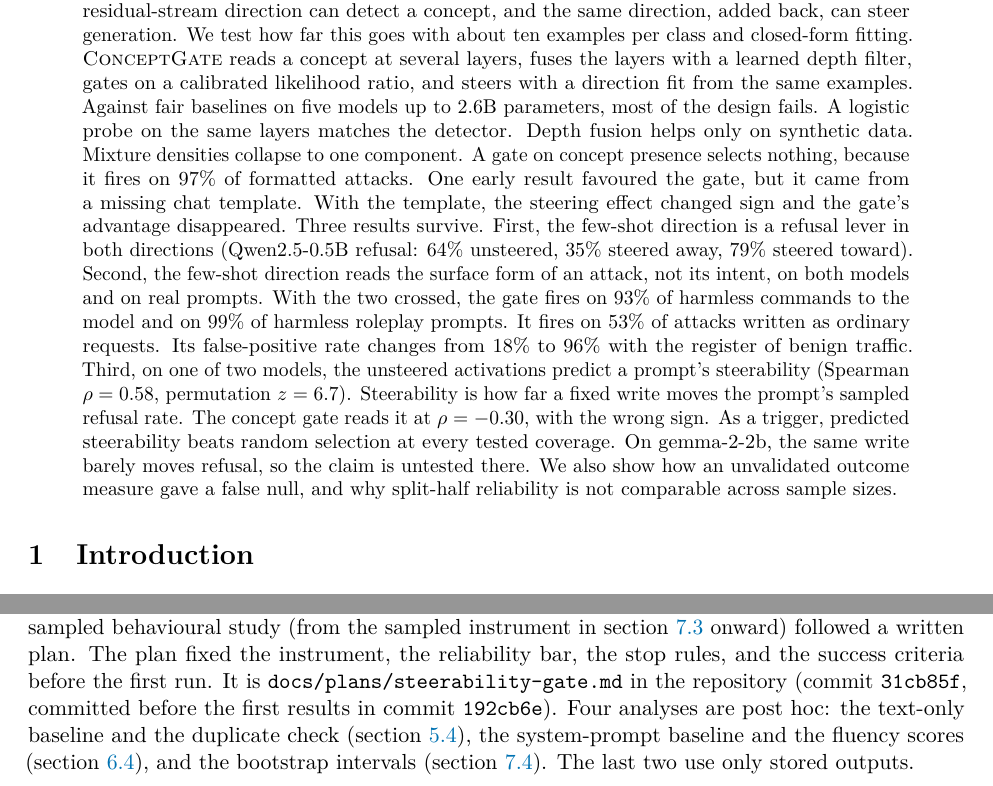
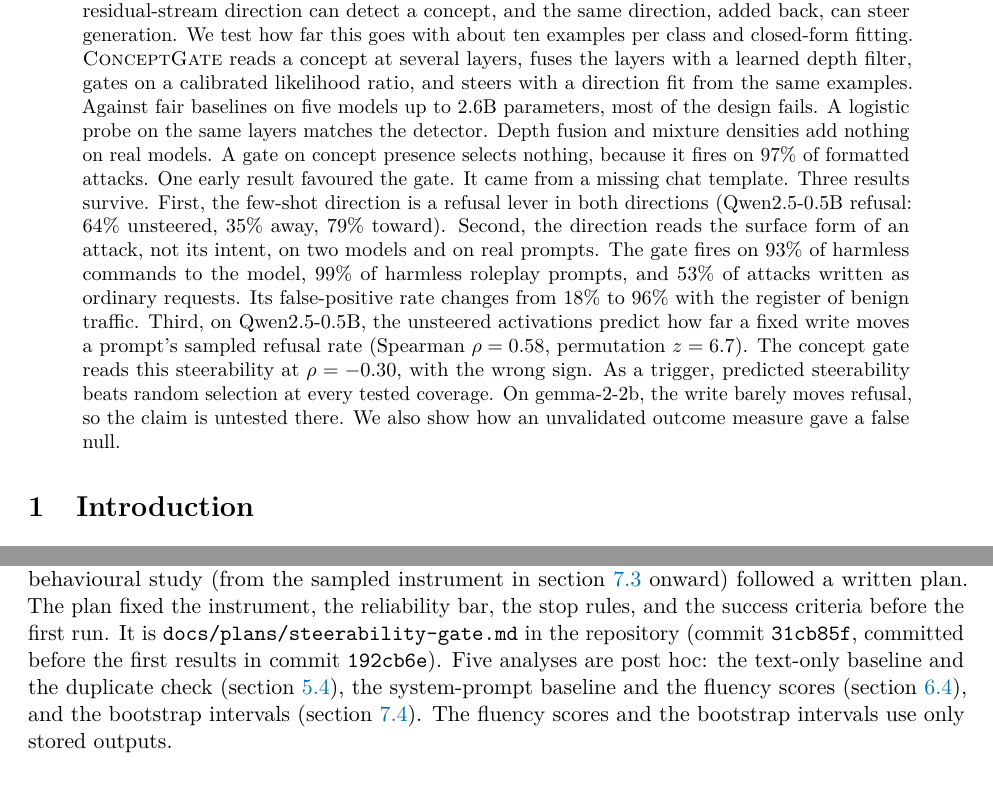
Before and after one commit to NISH1001/conceptgate, a LaTeX paper (docs/preprint/main.tex): two parts of pages 1 and 7 of 38, joined at a grey line, cut so that both start at the same text. Compiled offline with pdfLaTeX.

Commit message:
Preprint: abstract under the arXiv limit; bib and notation fixes
- Abstract cut to 1,893 characters (arXiv limit 1,920); paper and arxiv_abstract.txt match.
- Name the two models in the abstract; drop the split-half clause.
- Post hoc list: five analyses, named explicitly.
- s.d. notation in the grid captions.
- li2025logitgap is NeurIPS 2026; GLiNER gets its full NAACL booktitle and pages.
- Rebuild PDF, bbl, and the arXiv tarball.

```diff
--- a/docs/preprint/main.tex
+++ b/docs/preprint/main.tex
@@ -47,21 +47,20 @@ topic, or a tone. Often they have few examples and cannot retrain the model. One
 direction can detect a concept, and the same direction, added back, can steer generation. We test how far
 this goes with about ten examples per class and closed-form fitting. \cg{} reads a concept at several
 layers, fuses the layers with a learned depth filter, gates on a calibrated likelihood ratio, and steers
-with a direction fit from the same examples. Against fair baselines on five models up to 2.6B parameters, most of the design fails. A logistic probe on the same layers matches the detector. Depth
-fusion helps only on synthetic data. Mixture densities collapse to one component. A gate on concept
-presence selects nothing, because it fires on 97\% of formatted attacks. One early result favoured the
-gate, but it came from a missing chat template. With the template, the steering effect changed sign and
-the gate's advantage disappeared. Three results survive. First, the few-shot direction is a refusal lever
-in both directions (Qwen2.5-0.5B refusal: 64\% unsteered, 35\% steered away, 79\% steered toward). Second,
-the few-shot direction reads the surface form of an attack, not its intent, on both models and on real
-prompts. With the two crossed, the gate fires on 93\% of harmless commands to the model and on 99\% of
-harmless roleplay prompts. It fires on 53\% of attacks written as ordinary requests. Its false-positive rate
-changes from 18\% to 96\% with the register of benign traffic. Third, on one
-of two models, the unsteered activations predict a prompt's steerability (Spearman $\rho=0.58$,
-permutation $z=6.7$). Steerability is how far a fixed write moves the prompt's sampled refusal rate. The
-concept gate reads it at $\rho=-0.30$, with the wrong sign. As a trigger, predicted steerability beats random
-selection at every tested coverage. On gemma-2-2b, the same write barely moves refusal, so the claim is untested there. We also show how an unvalidated outcome measure gave a false null, and
-why split-half reliability is not comparable across sample sizes.
+with a direction fit from the same examples. Against fair baselines on five models up to 2.6B parameters,
+most of the design fails. A logistic probe on the same layers matches the detector. Depth fusion and
+mixture densities add nothing on real models. A gate on concept presence selects nothing, because it
+fires on 97\% of formatted attacks. One early result favoured the gate. It came from a missing chat
+template. Three results survive. First, the few-shot direction is a refusal lever in both directions
+(Qwen2.5-0.5B refusal: 64\% unsteered, 35\% away, 79\% toward). Second, the direction reads the surface
+form of an attack, not its intent, on two models and on real prompts. The gate fires on 93\% of harmless
+commands to the model, 99\% of harmless roleplay prompts, and 53\% of attacks written as ordinary
+requests. Its false-positive rate changes from 18\% to 96\% with the register of benign traffic. Third, on
+Qwen2.5-0.5B, the unsteered activations predict how far a fixed write moves a prompt's sampled refusal
+rate (Spearman $\rho=0.58$, permutation $z=6.7$). The concept gate reads this steerability at
+$\rho=-0.30$, with the wrong sign. As a trigger, predicted steerability beats random selection at every
+tested coverage. On gemma-2-2b, the write barely moves refusal, so the claim is untested there. We also
+show how an unvalidated outcome measure gave a false null.
 \end{abstract}
 
 % ===================================================================================================
@@ -410,10 +409,10 @@ in. The sampled behavioural study (from the sampled instrument in \cref{sec:inst
 written plan. The plan fixed the instrument, the reliability bar,
 the stop rules, and the success criteria before the first run. It is
 \texttt{docs/plans/steerability-gate.md} in the repository (commit \texttt{31cb85f}, committed before the
-first results in commit \texttt{192cb6e}). Four analyses are post hoc:
+first results in commit \texttt{192cb6e}). Five analyses are post hoc:
 the text-only baseline and the duplicate check (\cref{sec:detect}), the system-prompt baseline and the
-fluency scores (\cref{sec:lever}), and the bootstrap intervals (\cref{sec:behaviour}). The last two use
-only stored outputs.
+fluency scores (\cref{sec:lever}), and the bootstrap intervals (\cref{sec:behaviour}). The fluency scores
+and the bootstrap intervals use only stored outputs.
 
 % ===================================================================================================
 \section{Detection experiments}
```
Also changed, not shown: docs/preprint/arxiv_abstract.txt (+1 -1 lines), docs/preprint/references.bib (+10 -7 lines), docs/preprint/main.bbl, docs/preprint/main.pdf, docs/preprint/main.tex (4 more changed lines), 1 other file.
